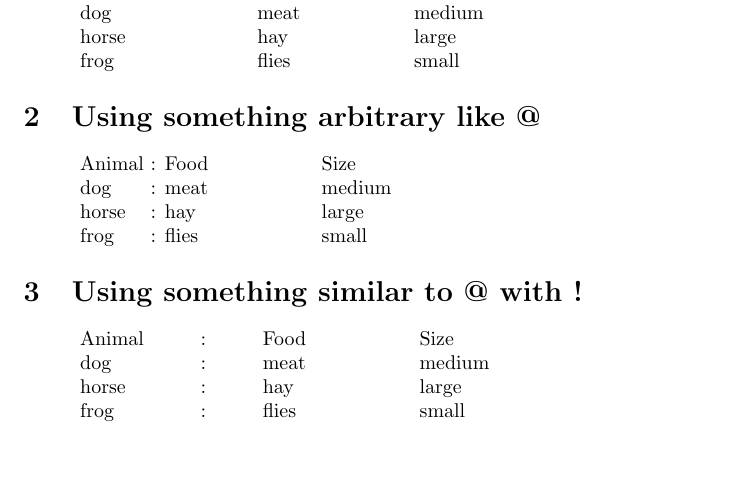
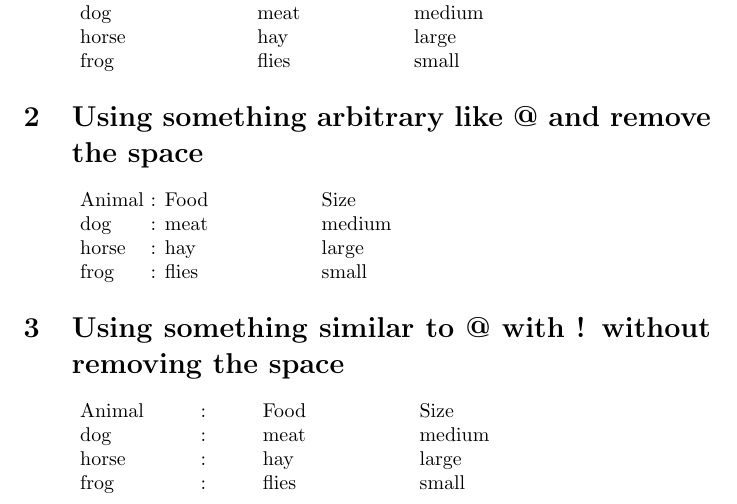
Before and after one commit to mufhaq/learn-latex, a LaTeX document (_035_table_manipulating_column_space.tex): part of the page, cut so that both start at the same text, the shorter picture padded with empty space. Compiled offline with pdfLaTeX.

Commit message:
[35] change section title

```diff
--- a/_035_table_manipulating_column_space.tex
+++ b/_035_table_manipulating_column_space.tex
@@ -17,7 +17,7 @@ Manipulating the space between columns
     frog    & flies & small     \\
 \end{tabular}
 
-\section{Using something arbitrary like @}
+\section{Using something arbitrary like @ and remove the space}
 % This will remove the padding between two columns or on either end, and
 % instead put anything in between the columns you specify as an argument.
 \begin{tabular}{l@{ : }l@{\hspace{2cm}}l}
@@ -27,7 +27,7 @@ Manipulating the space between columns
     frog    & flies & small     \\
 \end{tabular}
 
-\section{Using something similar to @ with !}
+\section{Using something similar to @ with ! without removing the space}
 % The difference is, that it adds its argument in center of the space between
 % two columns.
 \begin{tabular}{l!{:}ll}
```
